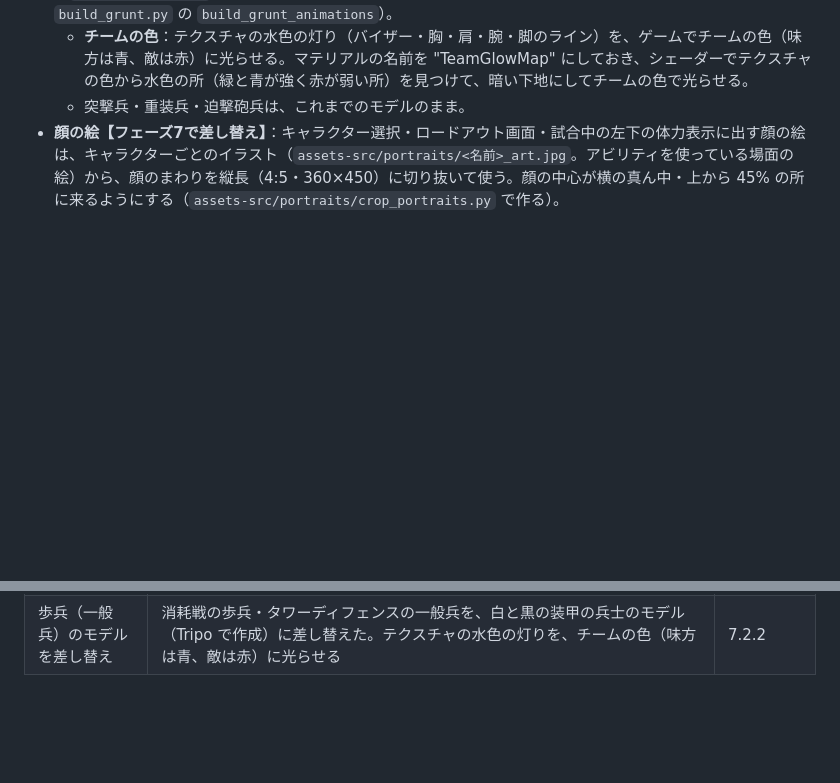
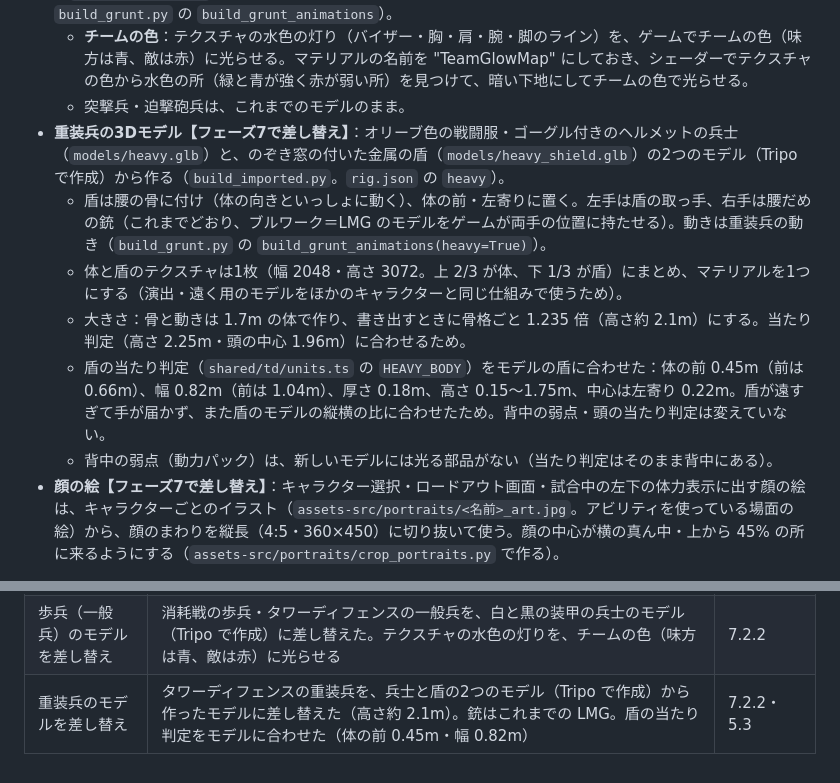
Before and after one commit to tyaso0909/vertex-runners, a Markdown page: game-spec.md, 2 parts joined by grey strips. Rendered like a GitHub page; blank space fills up the shorter version.

```diff
--- a/game-spec.md
+++ b/game-spec.md
@@ -510,7 +510,13 @@
   - **確かめ方**：`python assets-src/characters/build_imported.py --preview` で、待機・走り・壁走り・ジャンプ・スライディング・倒れるの姿勢を `assets-src/characters/preview/<名前>_imported.png` に描く。`tests/characterModels.test.ts` で、骨・動き・テクスチャ・面の数を確かめる。
 - **歩兵（一般兵）の3Dモデル【フェーズ7で差し替え】**：消耗戦の歩兵とタワーディフェンスの一般兵（敵の種類 grunt）は、白と黒の装甲に水色の灯りの付いた、顔を覆うヘルメットの兵士のモデル（`assets-src/characters/models/grunt.glb`。Tripo で作成）に差し替えた。作り方はパイロットと同じ（`build_imported.py`）で、動きは歩兵の動き（待機・走り・射撃・しゃがみ・ジャンプ・倒れる。`build_grunt.py` の `build_grunt_animations`）。
   - **チームの色**：テクスチャの水色の灯り（バイザー・胸・肩・腕・脚のライン）を、ゲームでチームの色（味方は青、敵は赤）に光らせる。マテリアルの名前を "TeamGlowMap" にしておき、シェーダーでテクスチャの色から水色の所（緑と青が強く赤が弱い所）を見つけて、暗い下地にしてチームの色で光らせる。
-  - 突撃兵・重装兵・迫撃砲兵は、これまでのモデルのまま。
+  - 突撃兵・迫撃砲兵は、これまでのモデルのまま。
+- **重装兵の3Dモデル【フェーズ7で差し替え】**：オリーブ色の戦闘服・ゴーグル付きのヘルメットの兵士（`models/heavy.glb`）と、のぞき窓の付いた金属の盾（`models/heavy_shield.glb`）の2つのモデル（Tripo で作成）から作る（`build_imported.py`。`rig.json` の `heavy`）。
+  - 盾は腰の骨に付け（体の向きといっしょに動く）、体の前・左寄りに置く。左手は盾の取っ手、右手は腰だめの銃（これまでどおり、ブルワーク＝LMG のモデルをゲームが両手の位置に持たせる）。動きは重装兵の動き（`build_grunt.py` の `build_grunt_animations(heavy=True)`）。
+  - 体と盾のテクスチャは1枚（幅 2048・高さ 3072。上 2/3 が体、下 1/3 が盾）にまとめ、マテリアルを1つにする（演出・遠く用のモデルをほかのキャラクターと同じ仕組みで使うため）。
+  - 大きさ：骨と動きは 1.7m の体で作り、書き出すときに骨格ごと 1.235 倍（高さ約 2.1m）にする。当たり判定（高さ 2.25m・頭の中心 1.96m）に合わせるため。
+  - 盾の当たり判定（`shared/td/units.ts` の `HEAVY_BODY`）をモデルの盾に合わせた：体の前 0.45m（前は 0.66m）、幅 0.82m（前は 1.04m）、厚さ 0.18m、高さ 0.15〜1.75m、中心は左寄り 0.22m。盾が遠すぎて手が届かず、また盾のモデルの縦横の比に合わせたため。背中の弱点・頭の当たり判定は変えていない。
+  - 背中の弱点（動力パック）は、新しいモデルには光る部品がない（当たり判定はそのまま背中にある）。
 - **顔の絵【フェーズ7で差し替え】**：キャラクター選択・ロードアウト画面・試合中の左下の体力表示に出す顔の絵は、キャラクターごとのイラスト（`assets-src/portraits/<名前>_art.jpg`。アビリティを使っている場面の絵）から、顔のまわりを縦長（4:5・360×450）に切り抜いて使う。顔の中心が横の真ん中・上から 45% の所に来るようにする（`assets-src/portraits/crop_portraits.py` で作る）。
 
 **アレックス**
@@ -796,3 +802,4 @@
 | キャラクターの顔の絵 | キャラクター選択などに出す顔の絵を、新しいイラストから顔のまわりを切り抜いたものに差し替えた | 7.2.2 |
 | 6人の全身のモデルを差し替え | メイア・パール・ミランダ・ソラ・アレックス・蘭丸の全身のモデルを、テクスチャ付きのモデル（Tripo で作成）に差し替えた。ゲームと同じ骨・動きを付けて書き出す（build_imported.py）。キャラクター選択・消耗戦・TD・タイムアタックのゴーストで使う | 7.2.2 |
 | 歩兵（一般兵）のモデルを差し替え | 消耗戦の歩兵・タワーディフェンスの一般兵を、白と黒の装甲の兵士のモデル（Tripo で作成）に差し替えた。テクスチャの水色の灯りを、チームの色（味方は青、敵は赤）に光らせる | 7.2.2 |
+| 重装兵のモデルを差し替え | タワーディフェンスの重装兵を、兵士と盾の2つのモデル（Tripo で作成）から作ったモデルに差し替えた（高さ約 2.1m）。銃はこれまでの LMG。盾の当たり判定をモデルに合わせた（体の前 0.45m・幅 0.82m） | 7.2.2・5.3 |
```
Also changed, not shown: README.md (+2 -2 lines), docs/PHASE7_REPORT.md (+20 -0 lines), docs/images/p7_heavy_model.jpg (added), docs/images/p7_heavy_preview.jpg (added), docs/images/p7_heavy_td.jpg (added), docs/images/p7_heavy_td_back.jpg (added), 12 other files.
